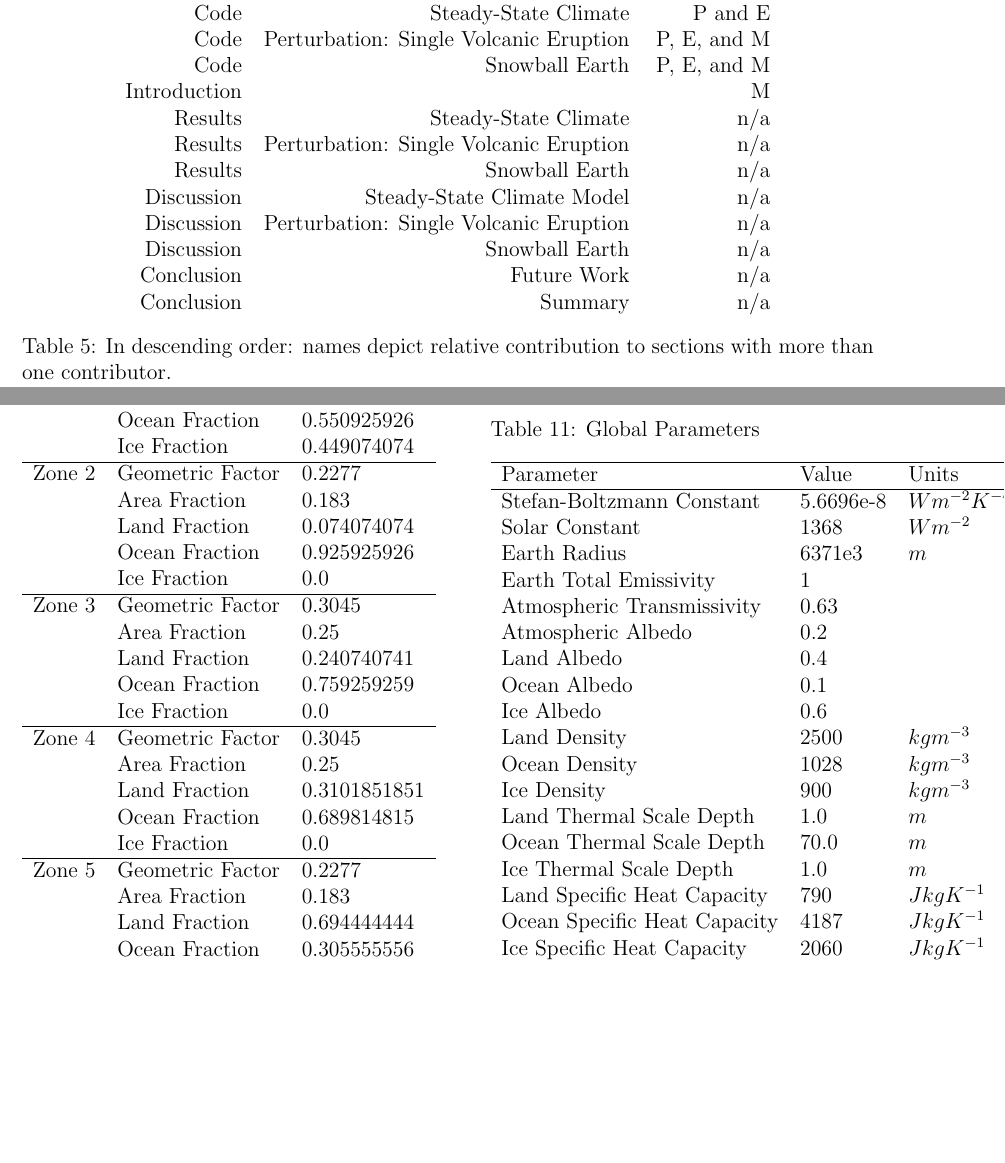
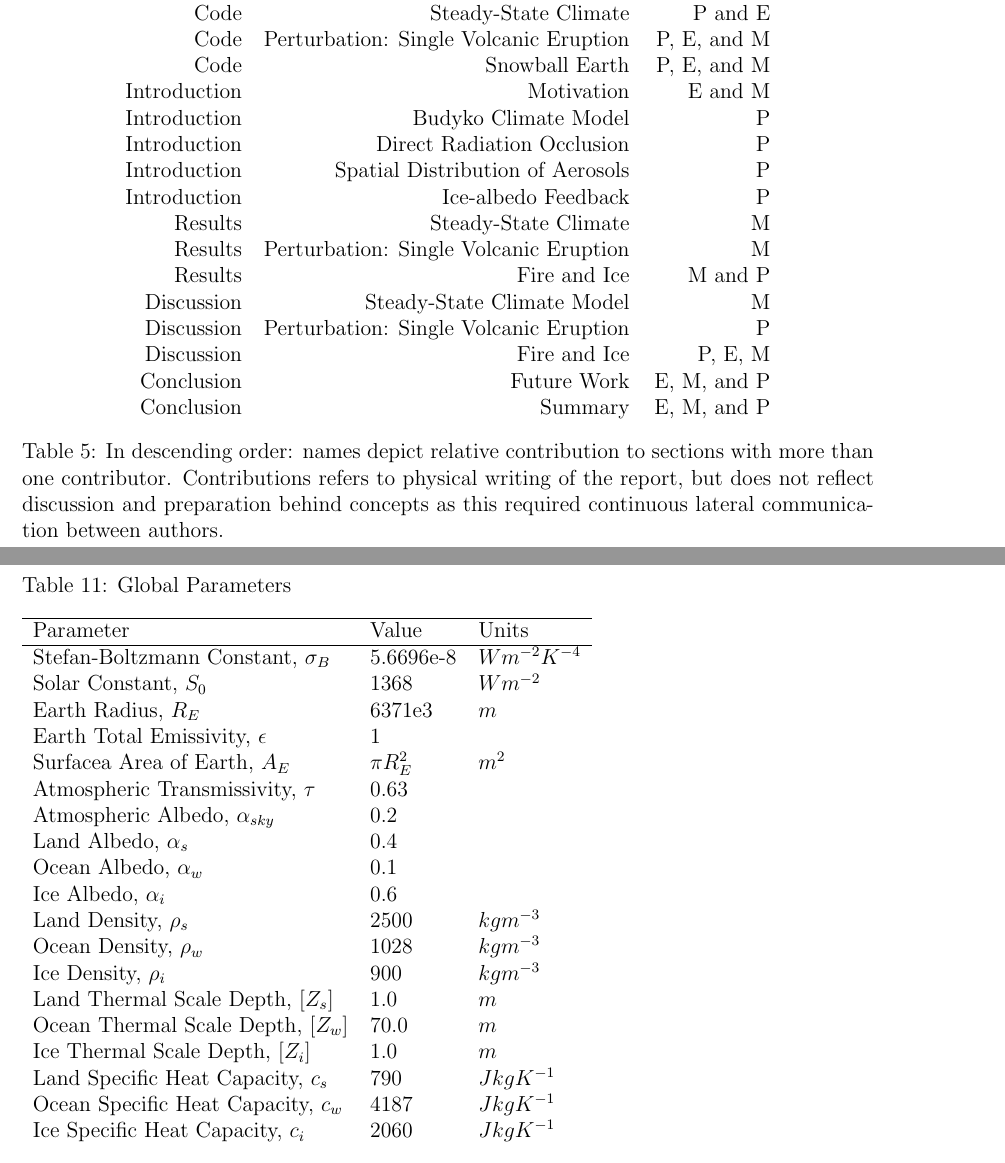
Before and after one commit to EOSC453/VolcanicEruptions, a LaTeX document (report/main.tex): two parts of pages 14 and 17 of 18 before the commit and two parts of pages 14 and 18 of 18 after it, joined at a grey line, cut so that both start at the same text, the shorter picture padded with empty space. Compiled offline with pdfLaTeX.

Commit message:
Updated tables in ancillary info

```diff
--- a/report/main.tex
+++ b/report/main.tex
@@ -525,19 +525,26 @@ temperature characteristics within the northern zones.
     Code & Steady-State Climate & P and E \\
     Code & Perturbation: Single Volcanic Eruption & P, E, and M \\
     Code & Snowball Earth & P, E, and M \\
-    Introduction &  & M \\
-    Results & Steady-State Climate & n/a \\
-    Results & Perturbation: Single Volcanic Eruption & n/a \\
-    Results & Snowball Earth & n/a\\
-    Discussion & Steady-State Climate Model & n/a \\
-    Discussion & Perturbation: Single Volcanic Eruption & n/a \\
-    Discussion & Snowball Earth & n/a\\
-    Conclusion & Future Work & n/a \\
-    Conclusion & Summary & n/a \\
+    Introduction & Motivation & E and M \\
+    Introduction & Budyko Climate Model & P \\
+    Introduction & Direct Radiation Occlusion & P \\
+    Introduction & Spatial Distribution of Aerosols & P \\
+    Introduction & Ice-albedo Feedback & P \\
+    Results & Steady-State Climate & M \\
+    Results & Perturbation: Single Volcanic Eruption & M \\
+    Results & Fire and Ice & M and P\\
+    Discussion & Steady-State Climate Model & M \\
+    Discussion & Perturbation: Single Volcanic Eruption & P \\
+    Discussion & Fire and Ice & P, E, M\\
+    Conclusion & Future Work & E, M, and P \\
+    Conclusion & Summary & E, M, and P \\
     \end{tabular}
     \caption{
         In descending order: names depict relative contribution to
-        sections with more than one contributor.
+        sections with more than one contributor. Contributions refers
+        to physical writing of the report, but does not reflect discussion
+        and preparation behind concepts as this required continuous lateral
+        communication between authors.
     }
     \label{tab:contributions}
 \end{table}
@@ -636,16 +643,11 @@ temperature characteristics within the northern zones.
 \end{table}
 
 \subsubsection{Parameters} \label{sec:Parameters}
+
 \begin{table}[H]
-    \parbox{.45\linewidth}{
     \captionsetup{singlelinecheck = false, justification=justified}
     \caption{Zonal Parameters}
-    \begin{tabular}{lll}
+    \begin{tabular}{llll}
     \hline
      & Parameter & Value \\
     \hline
-    Zone 1 & Geometric Factor & 0.1076 \\
-     & Area Fraction & 0.067 \\
-     & Land Fraction & 0.0 \\
-     & Ocean Fraction & 0.550925926 \\
-     & Ice Fraction & 0.449074074 \\
@@ -652,6 +659 @@ temperature characteristics within the northern zones.
     \hline
-    Zone 2 & Geometric Factor & 0.2277 \\
-     & Area Fraction & 0.183 \\
-     & Land Fraction & 0.074074074 \\
-     & Ocean Fraction & 0.925925926 \\
-     & Ice Fraction & 0.0\\
@@ -658,6 +665 @@ temperature characteristics within the northern zones.
     \hline
-    Zone 3 & Geometric Factor & 0.3045 \\
-     & Area Fraction & 0.25 \\
-     & Land Fraction & 0.240740741 \\
-     & Ocean Fraction & 0.759259259 \\
-     & Ice Fraction & 0.0\\
@@ -664,6 +671 @@ temperature characteristics within the northern zones.
     \hline
-    Zone 4 & Geometric Factor & 0.3045 \\
-     & Area Fraction & 0.25 \\
-     & Land Fraction & 0.3101851851 \\
-     & Ocean Fraction & 0.689814815 \\
-     & Ice Fraction & 0.0\\
@@ -670,6 +677 @@ temperature characteristics within the northern zones.
     \hline
-    Zone 5 & Geometric Factor & 0.2277 \\
-     & Area Fraction & 0.183 \\
-     & Land Fraction & 0.694444444 \\
-     & Ocean Fraction & 0.305555556 \\
-     & Ice Fraction & 0.0\\
@@ -676,6 +683 @@ temperature characteristics within the northern zones.
     \hline
-    Zone 6 & Geometric Factor & 0.1076 \\
-     & Area Fraction & 0.067 \\
-     & Land Fraction & 0.277777778 \\
-     & Ocean Fraction & 0.652777778 \\
-     & Ice Fraction & 0.069444444\\
@@ -685,31 +691,34 @@ temperature characteristics within the northern zones.
-    \hfill
-    \parbox{.45\linewidth}{
+\end{table}
+\FloatBarrier
+
+\begin{table}
     \captionsetup{singlelinecheck = false, justification=justified}
     \caption{Global Parameters}
     \begin{tabular}{lll}
     \hline
-    Parameter & Value & Units \\
+    Parameter & Value & Units\\
     \hline
-    Stefan-Boltzmann Constant & 5.6696e-8 & $Wm^{-2}K^{-4}$ \\
-    Solar Constant & 1368 & $Wm^{-2}$ \\
-    Earth Radius & 6371e3 & $m$ \\
-    Earth Total Emissivity & 1  \\
-    Atmospheric Transmissivity & 0.63  \\
-    Atmospheric Albedo & 0.2 \\
-    Land Albedo & 0.4 \\
-    Ocean Albedo & 0.1\\
-    Ice Albedo & 0.6 \\
-    Land Density & 2500 & $kgm^{-3}$\\
-    Ocean Density & 1028 & $kgm^{-3}$\\
-    Ice Density & 900 & $kgm^{-3}$\\
-    Land Thermal Scale Depth & 1.0 & $m$ \\
-    Ocean Thermal Scale Depth & 70.0 & $m$ \\
-    Ice Thermal Scale Depth & 1.0 & $m$ \\
-    Land Specific Heat Capacity & 790 & $JkgK^{-1}$\\
-    Ocean Specific Heat Capacity & 4187 & $JkgK^{-1}$\\
-    Ice Specific Heat Capacity & 2060 & $JkgK^{-1}$\\
+    Stefan-Boltzmann Constant, $\sigma_B$ & 5.6696e-8 & $Wm^{-2}K^{-4}$ \\
+    Solar Constant, $S_0$ & 1368 & $Wm^{-2}$ \\
+    Earth Radius, $R_E$ & 6371e3 & $m$ \\
+    Earth Total Emissivity, $\epsilon$  & 1  \\
+    Surfacea Area of Earth, $A_E$ & $\pi R_E^2$ & $m^2$ \\
+    Atmospheric Transmissivity, $\tau$ & 0.63  \\
+    Atmospheric Albedo, $\alpha_{sky}$ & 0.2 \\
+    Land Albedo, $\alpha_s$ & 0.4 \\
+    Ocean Albedo, $\alpha_w$ & 0.1\\
+    Ice Albedo, $\alpha_i$ & 0.6 \\
+    Land Density, $\rho_s$ & 2500 & $kgm^{-3}$\\
+    Ocean Density, $\rho_w$ & 1028 & $kgm^{-3}$\\
+    Ice Density, $\rho_i$ & 900 & $kgm^{-3}$\\
+    Land Thermal Scale Depth, $[Z_s]$ & 1.0 & $m$ \\
+    Ocean Thermal Scale Depth, $[Z_w]$ & 70.0 & $m$ \\
+    Ice Thermal Scale Depth, $[Z_i]$ & 1.0 & $m$ \\
+    Land Specific Heat Capacity, $c_s$ & 790 & $JkgK^{-1}$\\
+    Ocean Specific Heat Capacity, $c_w$ & 4187 & $JkgK^{-1}$\\
+    Ice Specific Heat Capacity, $c_i$ & 2060 & $JkgK^{-1}$\\
     \end{tabular}
-    \label{tab:globalparams}}
+    \label{tab:globalparams}
 \end{table}
 \FloatBarrier
 
```
Also changed, not shown: report/main.tex (31 more changed lines).
